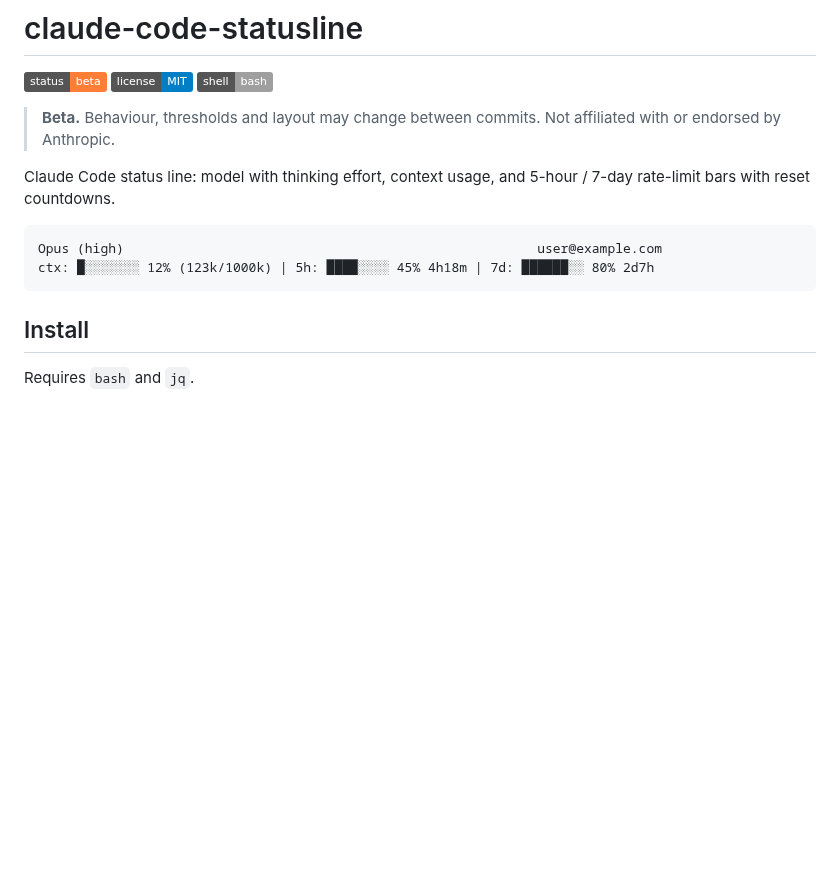
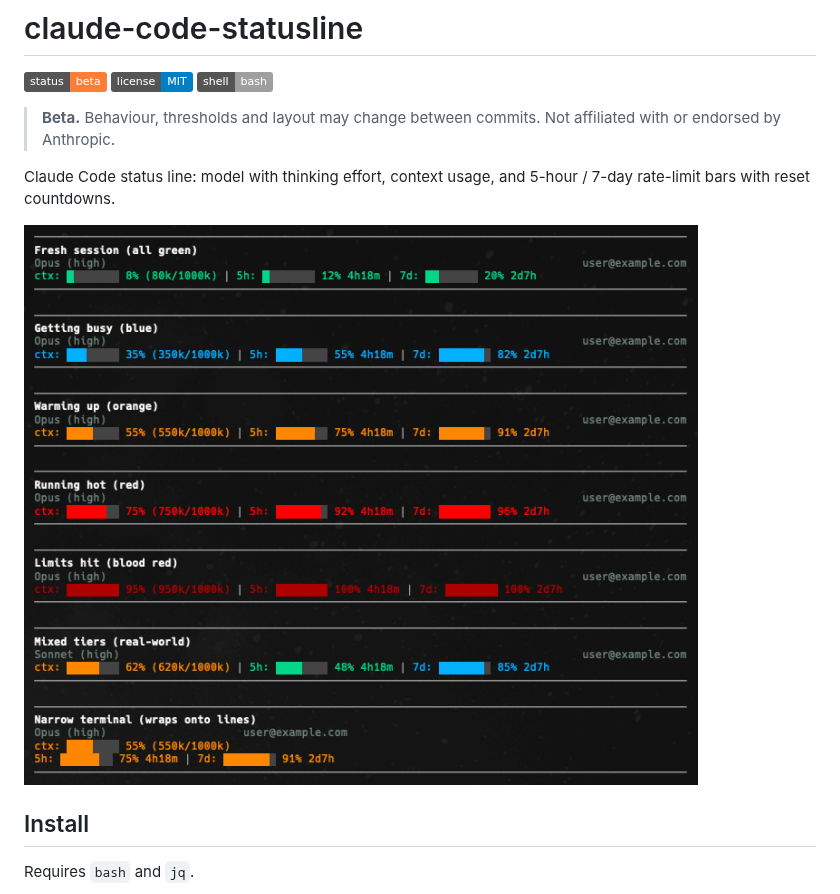
Before and after one commit to zzlalani/claude-code-statusline, a Markdown page: README.md, the part around the change. GitHub-like rendering; pictures changed too: docs/screenshot.png (added); badges without logos; blank space fills up the shorter version.

Commit message:
docs: add screenshot and demo script

````diff
--- a/README.md
+++ b/README.md
@@ -6,10 +6,7 @@
 
 Claude Code status line: model with thinking effort, context usage, and 5-hour / 7-day rate-limit bars with reset countdowns.
 
-```
-Opus (high)                                                     user@example.com
-ctx: █░░░░░░░ 12% (123k/1000k) | 5h: ████░░░░ 45% 4h18m | 7d: ██████░░ 80% 2d7h
-```
+![Colour tiers: green, blue, orange, red, blood red, mixed, and a narrow wrapped terminal](docs/screenshot.png)
 
 ## Install
 
````
Also changed, not shown: 1 other file.
